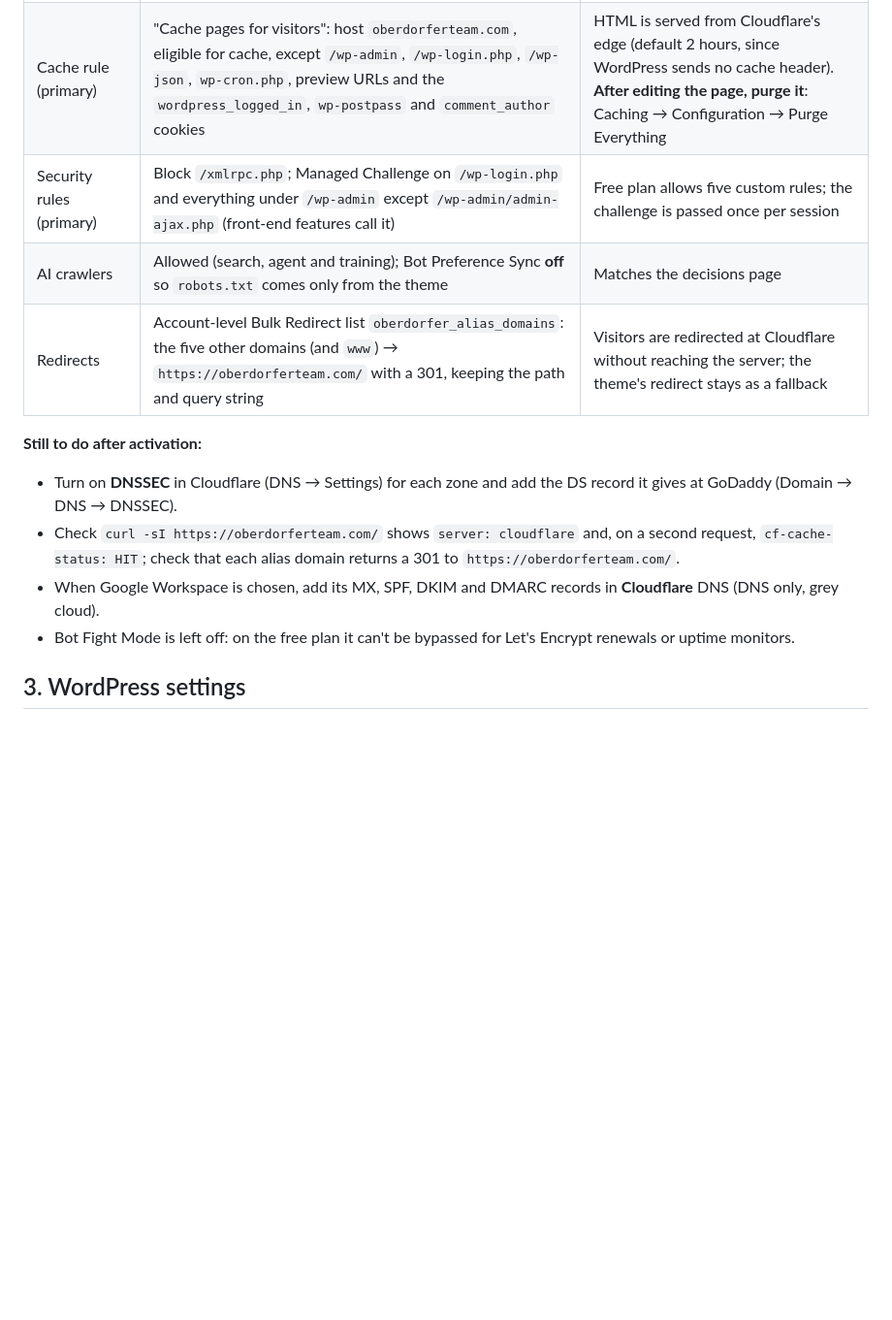
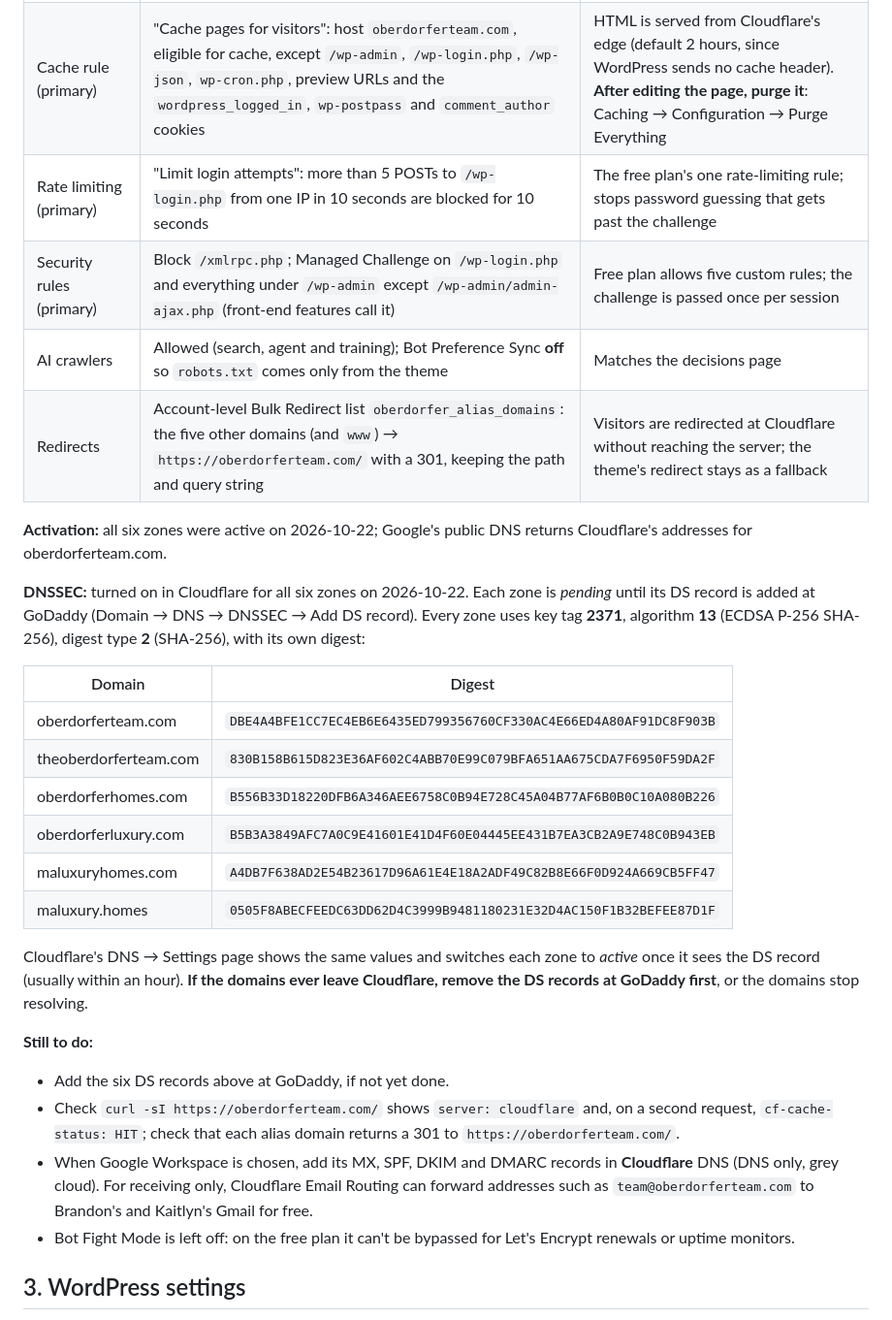
Before and after one commit to CptNope/The-Oberdorfer-Team-Concept-3, a Markdown page: docs/coming-soon-launch.md, the part around the change. Shown at 97% size. Rendered like a GitHub page; blank space fills up the shorter version.

Commit message:
Record DNSSEC values and the login rate limit
DNSSEC is on in Cloudflare for all six zones and waits on DS records
at GoDaddy; the guide lists them so the registrar side can be finished
or checked later, and warns to remove them before leaving Cloudflare.
The free plan's rate-limiting rule now caps login form posts.

Co-Authored-By: Claude Opus 5.5 <noreply@anthropic.com>
Claude-Session: https://claude.ai/code/session_019eSKTr6jQvPjMdQLaDf5Mf

```diff
--- a/docs/coming-soon-launch.md
+++ b/docs/coming-soon-launch.md
@@ -102,14 +102,30 @@ Leave `oberdorferteam.com` without these. It gets the Google Workspace records i
 | Speed (primary) | HTTP/2, HTTP/3, 0-RTT, Early Hints and Speed Brain on; Rocket Loader off | Free-plan speed features; Rocket Loader can break block-theme scripts |
 | Caching (primary) | Browser Cache TTL: respect existing headers; Crawler Hints on | |
 | Cache rule (primary) | "Cache pages for visitors": host `oberdorferteam.com`, eligible for cache, except `/wp-admin`, `/wp-login.php`, `/wp-json`, `wp-cron.php`, preview URLs and the `wordpress_logged_in`, `wp-postpass` and `comment_author` cookies | HTML is served from Cloudflare's edge (default 2 hours, since WordPress sends no cache header). **After editing the page, purge it**: Caching → Configuration → Purge Everything |
+| Rate limiting (primary) | "Limit login attempts": more than 5 POSTs to `/wp-login.php` from one IP in 10 seconds are blocked for 10 seconds | The free plan's one rate-limiting rule; stops password guessing that gets past the challenge |
 | Security rules (primary) | Block `/xmlrpc.php`; Managed Challenge on `/wp-login.php` and everything under `/wp-admin` except `/wp-admin/admin-ajax.php` (front-end features call it) | Free plan allows five custom rules; the challenge is passed once per session |
 | AI crawlers | Allowed (search, agent and training); Bot Preference Sync **off** so `robots.txt` comes only from the theme | Matches the decisions page |
 | Redirects | Account-level Bulk Redirect list `oberdorfer_alias_domains`: the five other domains (and `www`) → `https://oberdorferteam.com/` with a 301, keeping the path and query string | Visitors are redirected at Cloudflare without reaching the server; the theme's redirect stays as a fallback |
 
-**Still to do after activation:**
-- Turn on **DNSSEC** in Cloudflare (DNS → Settings) for each zone and add the DS record it gives at GoDaddy (Domain → DNS → DNSSEC).
+**Activation:** all six zones were active on 2026-10-22; Google's public DNS returns Cloudflare's addresses for oberdorferteam.com.
+
+**DNSSEC:** turned on in Cloudflare for all six zones on 2026-10-22. Each zone is *pending* until its DS record is added at GoDaddy (Domain → DNS → DNSSEC → Add DS record). Every zone uses key tag **2371**, algorithm **13** (ECDSA P-256 SHA-256), digest type **2** (SHA-256), with its own digest:
+
+| Domain | Digest |
+|---|---|
+| oberdorferteam.com | `DBE4A4BFE1CC7EC4EB6E6435ED799356760CF330AC4E66ED4A80AF91DC8F903B` |
+| theoberdorferteam.com | `830B158B615D823E36AF602C4ABB70E99C079BFA651AA675CDA7F6950F59DA2F` |
+| oberdorferhomes.com | `B556B33D18220DFB6A346AEE6758C0B94E728C45A04B77AF6B0B0C10A080B226` |
+| oberdorferluxury.com | `B5B3A3849AFC7A0C9E41601E41D4F60E04445EE431B7EA3CB2A9E748C0B943EB` |
+| maluxuryhomes.com | `A4DB7F638AD2E54B23617D96A61E4E18A2ADF49C82B8E66F0D924A669CB5FF47` |
+| maluxury.homes | `0505F8ABECFEEDC63DD62D4C3999B9481180231E32D4AC150F1B32BEFEE87D1F` |
+
+Cloudflare's DNS → Settings page shows the same values and switches each zone to *active* once it sees the DS record (usually within an hour). **If the domains ever leave Cloudflare, remove the DS records at GoDaddy first**, or the domains stop resolving.
+
+**Still to do:**
+- Add the six DS records above at GoDaddy, if not yet done.
 - Check `curl -sI https://oberdorferteam.com/` shows `server: cloudflare` and, on a second request, `cf-cache-status: HIT`; check that each alias domain returns a 301 to `https://oberdorferteam.com/`.
-- When Google Workspace is chosen, add its MX, SPF, DKIM and DMARC records in **Cloudflare** DNS (DNS only, grey cloud).
+- When Google Workspace is chosen, add its MX, SPF, DKIM and DMARC records in **Cloudflare** DNS (DNS only, grey cloud). For receiving only, Cloudflare Email Routing can forward addresses such as `team@oberdorferteam.com` to Brandon's and Kaitlyn's Gmail for free.
 - Bot Fight Mode is left off: on the free plan it can't be bypassed for Let's Encrypt renewals or uptime monitors.
 
 ## 3. WordPress settings
```
